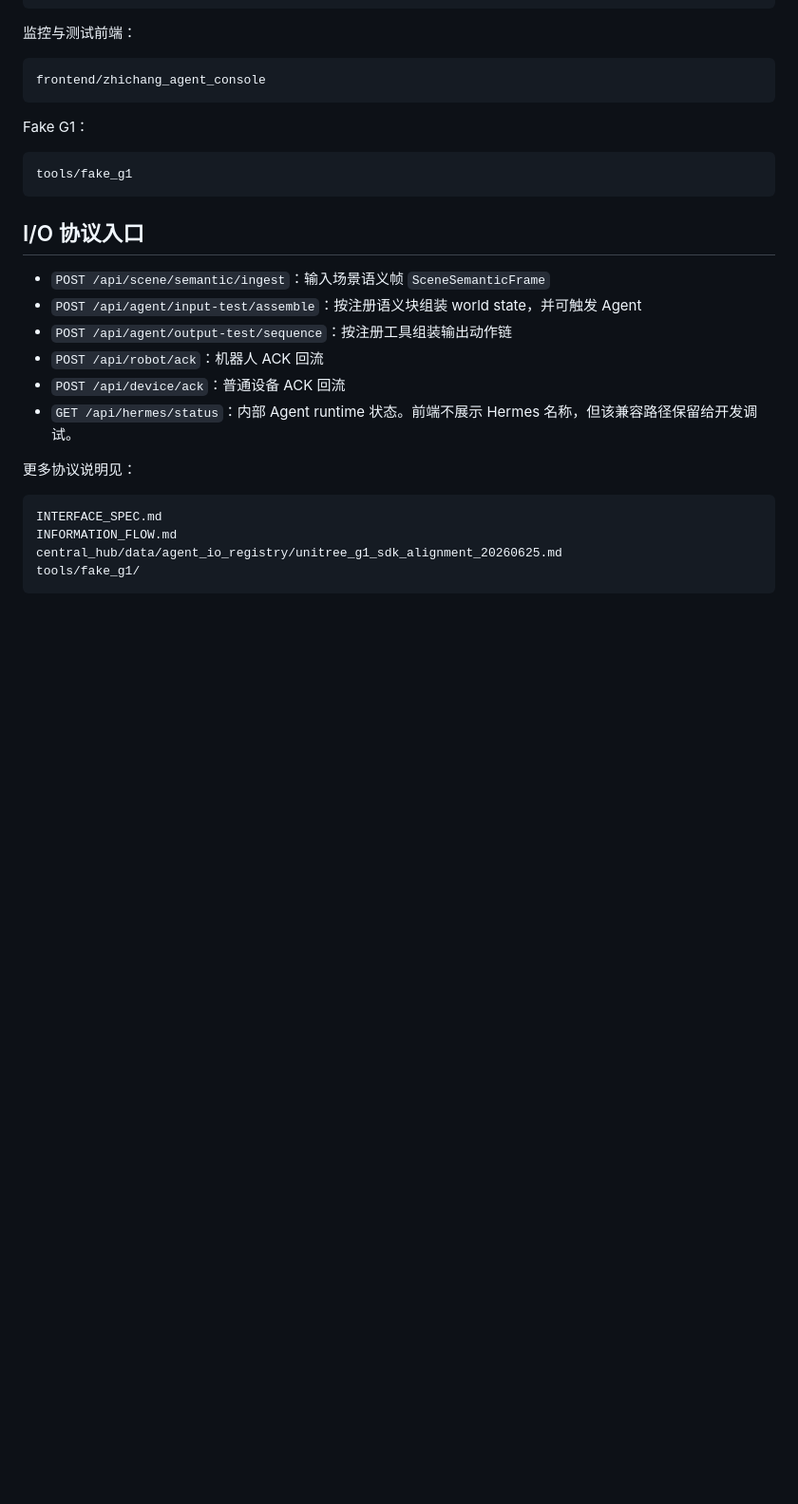
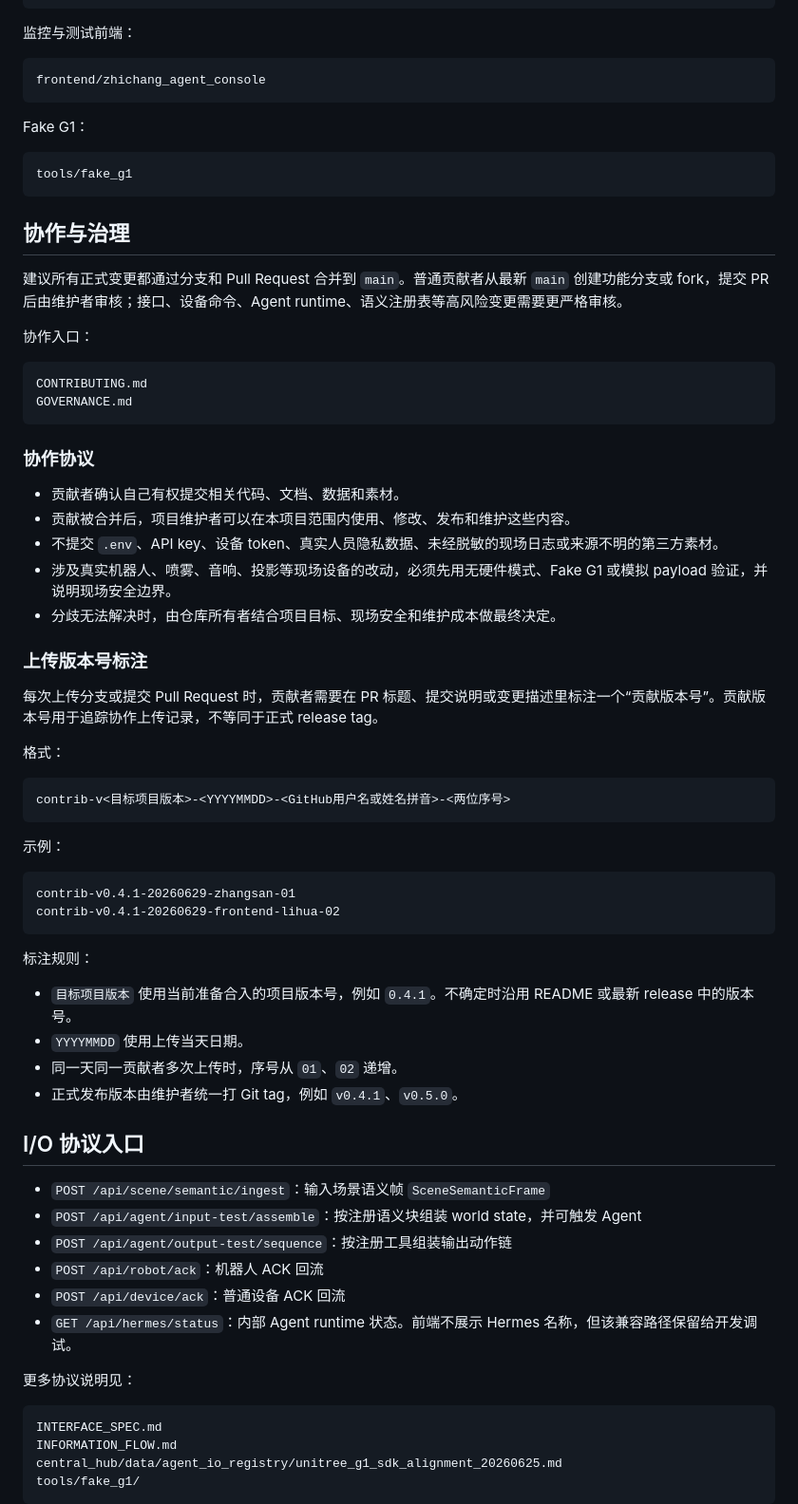
Before and after one commit to xuanniao57/Intelligent_space_orchestrator, a Markdown page: README.md, the part around the change. Shown at 95% size. Rendered like a GitHub page; blank space fills up the shorter version.

Commit message:
docs: add contribution governance contrib-v0.4.1-20260629-xuanniao57-01

````diff
--- a/README.md
+++ b/README.md
@@ -152,6 +152,49 @@ Fake G1：
 tools/fake_g1
 ```
 
+## 协作与治理
+
+建议所有正式变更都通过分支和 Pull Request 合并到 `main`。普通贡献者从最新 `main` 创建功能分支或 fork，提交 PR 后由维护者审核；接口、设备命令、Agent runtime、语义注册表等高风险变更需要更严格审核。
+
+协作入口：
+
+```text
+CONTRIBUTING.md
+GOVERNANCE.md
+```
+
+### 协作协议
+
+- 贡献者确认自己有权提交相关代码、文档、数据和素材。
+- 贡献被合并后，项目维护者可以在本项目范围内使用、修改、发布和维护这些内容。
+- 不提交 `.env`、API key、设备 token、真实人员隐私数据、未经脱敏的现场日志或来源不明的第三方素材。
+- 涉及真实机器人、喷雾、音响、投影等现场设备的改动，必须先用无硬件模式、Fake G1 或模拟 payload 验证，并说明现场安全边界。
+- 分歧无法解决时，由仓库所有者结合项目目标、现场安全和维护成本做最终决定。
+
+### 上传版本号标注
+
+每次上传分支或提交 Pull Request 时，贡献者需要在 PR 标题、提交说明或变更描述里标注一个“贡献版本号”。贡献版本号用于追踪协作上传记录，不等同于正式 release tag。
+
+格式：
+
+```text
+contrib-v<目标项目版本>-<YYYYMMDD>-<GitHub用户名或姓名拼音>-<两位序号>
+```
+
+示例：
+
+```text
+contrib-v0.4.1-20260629-zhangsan-01
+contrib-v0.4.1-20260629-frontend-lihua-02
+```
+
+标注规则：
+
+- `目标项目版本` 使用当前准备合入的项目版本号，例如 `0.4.1`。不确定时沿用 README 或最新 release 中的版本号。
+- `YYYYMMDD` 使用上传当天日期。
+- 同一天同一贡献者多次上传时，序号从 `01`、`02` 递增。
+- 正式发布版本由维护者统一打 Git tag，例如 `v0.4.1`、`v0.5.0`。
+
 ## I/O 协议入口
 
 - `POST /api/scene/semantic/ingest`：输入场景语义帧 `SceneSemanticFrame`
````
Also changed, not shown: CONTRIBUTING.md (added, +146 -0 lines), GOVERNANCE.md (added, +126 -0 lines).
